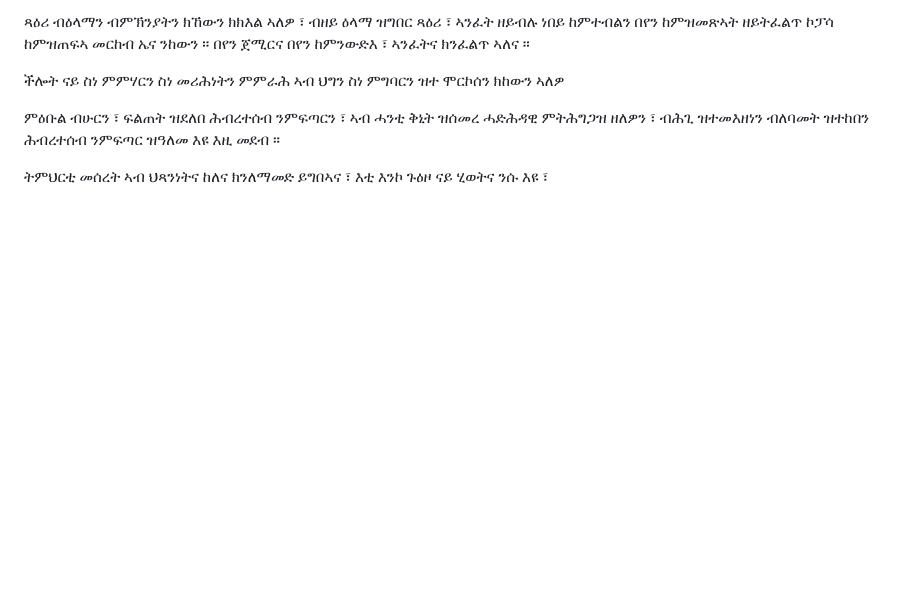
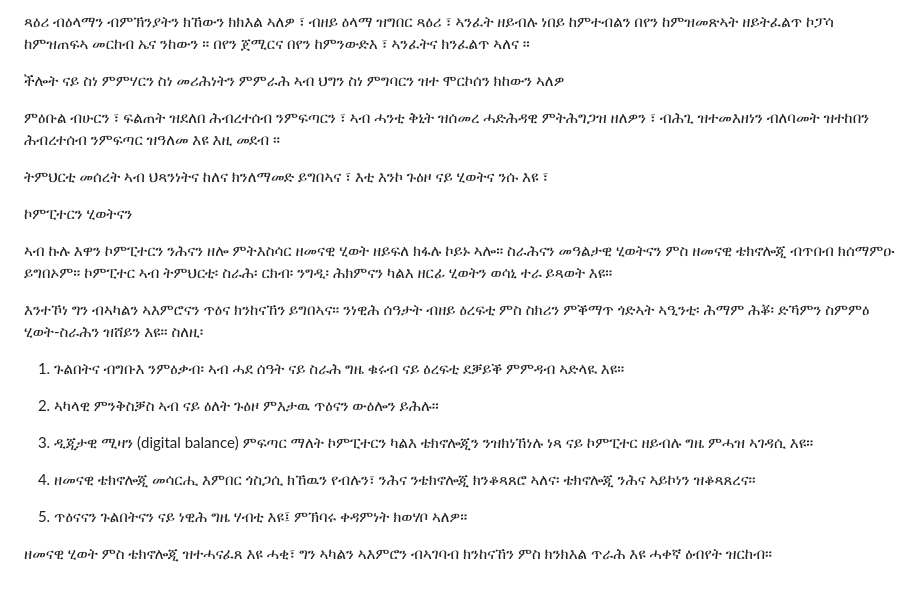
Before and after one commit to N-sources/www.nobleslions.com, a Markdown page: README.md, the part around the change. GitHub-like rendering; blank space fills up the shorter version.

Commit message:
Add content about computers and daily life in Tigrinya
Agent-Logs-Url: https://github.com/N-sources/www.nobleslions.com/sessions/71e4b3ce-b778-44fc-8a60-a85eaf63cfbd

Co-authored-by: N-sources <198253472+N-sources@users.noreply.github.com>

```diff
--- a/README.md
+++ b/README.md
@@ -480,3 +480,22 @@ we need to developing our society & country ,  we soulde have beening developing
 
 
 ትምህርቲ  መሰረት  ኣብ ህጻንነትና  ከለና   ክንለማመድ ይግበኣና  ፣ እቲ  እንኮ   ጉዕዞ  ናይ ሂወትና   ንሱ  እዩ  ፣
+
+
+ኮምፒተርን ሂወትናን
+
+ኣብ ኩሉ እዋን ኮምፒተርን ንሕናን ዘሎ ምትእስሳር ዘመናዊ ሂወት ዘይፍለ ክፋሉ ኮይኑ ኣሎ። ስራሕናን መዓልታዊ ሂወትናን ምስ ዘመናዊ ቴክኖሎጂ ብጥበብ ክሰማምዑ ይግበኦም። ኮምፒተር ኣብ ትምህርቲ፡ ስራሕ፡ ርክብ፡ ንግዲ፡ ሕክምናን ካልእ ዘርፊ ሂወትን ወሳኒ ተራ ይጻወት እዩ።
+
+እንተኾነ ግን ብኣካልን ኣእምሮናን ጥዕና ክንከናኸን ይግበኣና። ንነዊሕ ሰዓታት ብዘይ ዕረፍቲ ምስ ስክሪን ምቕማጥ ጎድኣት ኣዒንቲ፡ ሕማም ሕቖ፡ ድኻምን ስምምዕ ሂወት-ስራሕን ዝሸይን እዩ። ስለዚ፡
+
+1. ጉልበትና ብግቡእ ንምዕቃብ፡ ኣብ ሓደ ሰዓት ናይ ስራሕ ግዜ ቁሩብ ናይ ዕረፍቲ ደቓይቕ ምምዳብ ኣድላዪ እዩ።
+
+2. ኣካላዊ ምንቅስቓስ ኣብ ናይ ዕለት ጉዕዞ ምእታዉ ጥዕናን ውዕሎን ይሕሉ።
+
+3. ዲጂታዊ ሚዛን (digital balance) ምፍጣር ማለት ኮምፒተርን ካልእ ቴክኖሎጂን ንዝክነኸነሉ ነጻ ናይ ኮምፒተር ዘይብሉ ግዜ ምሓዝ ኣገዳሲ እዩ።
+
+4. ዘመናዊ ቴክኖሎጂ መሳርሒ እምበር ጎስጋሲ ክኸዉን የብሉን፣ ንሕና ንቴክኖሎጂ ክንቆጻጸሮ ኣለና፡ ቴክኖሎጂ ንሕና ኣይኮነን ዝቆጻጸረና።
+
+5. ጥዕናናን ጉልበትናን ናይ ነዊሕ ግዜ ሃብቲ እዩ፤ ምኽባሩ ቀዳምነት ክወሃቦ ኣለዎ።
+
+ዘመናዊ ሂወት ምስ ቴክኖሎጂ ዝተሓናፈጸ እዩ ሓቂ፣ ግን ኣካልን ኣእምሮን ብኣገባብ ክንከናኸን ምስ ክንክእል ጥራሕ እዩ ሓቀኛ ዕብየት ዝርከብ።
```
